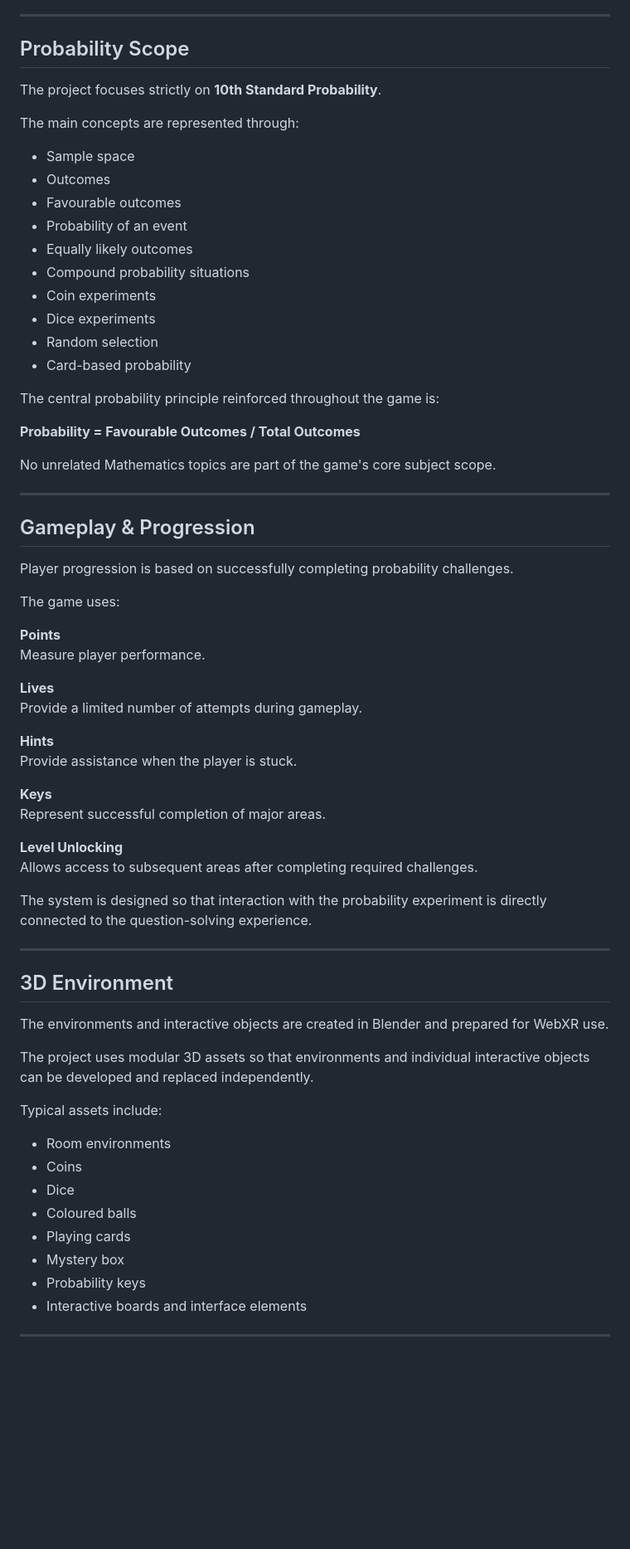
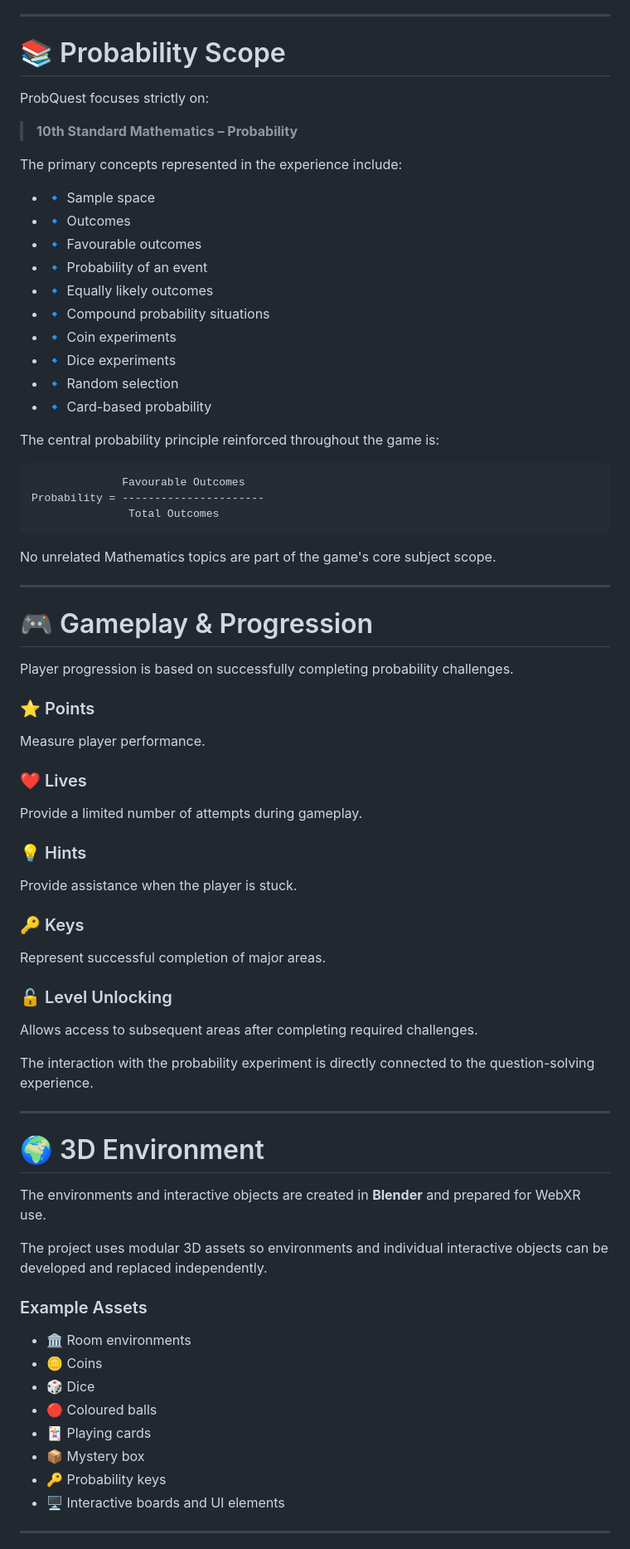
Before and after one commit to PranavUnde-07/ProbQuest, a Markdown page: README.md, the part around one of its changes. Shown at 83% size. GitHub-like rendering; blank space fills up the shorter version.

````diff
--- a/README.md
+++ b/README.md
@@ -129,72 +254,81 @@ IWSDK provides the XR foundation while ProbQuest implements the educational cont
 
 ---
 
-## Probability Scope
+# 📚 Probability Scope
 
-The project focuses strictly on **10th Standard Probability**.
+ProbQuest focuses strictly on:
 
-The main concepts are represented through:
+> **10th Standard Mathematics – Probability**
 
-- Sample space
-- Outcomes
-- Favourable outcomes
-- Probability of an event
-- Equally likely outcomes
-- Compound probability situations
-- Coin experiments
-- Dice experiments
-- Random selection
-- Card-based probability
+The primary concepts represented in the experience include:
+
+- 🔹 Sample space
+- 🔹 Outcomes
+- 🔹 Favourable outcomes
+- 🔹 Probability of an event
+- 🔹 Equally likely outcomes
+- 🔹 Compound probability situations
+- 🔹 Coin experiments
+- 🔹 Dice experiments
+- 🔹 Random selection
+- 🔹 Card-based probability
 
 The central probability principle reinforced throughout the game is:
 
-**Probability = Favourable Outcomes / Total Outcomes**
+```text
+              Favourable Outcomes
+Probability = ----------------------
+               Total Outcomes
+```
 
 No unrelated Mathematics topics are part of the game's core subject scope.
 
 ---
 
-## Gameplay & Progression
+# 🎮 Gameplay & Progression
 
 Player progression is based on successfully completing probability challenges.
 
-The game uses:
+### ⭐ Points
 
-**Points**
 Measure player performance.
 
-**Lives**
+### ❤️ Lives
+
 Provide a limited number of attempts during gameplay.
 
-**Hints**
+### 💡 Hints
+
 Provide assistance when the player is stuck.
 
-**Keys**
+### 🔑 Keys
+
 Represent successful completion of major areas.
 
-**Level Unlocking**
+### 🔓 Level Unlocking
+
 Allows access to subsequent areas after completing required challenges.
 
-The system is designed so that interaction with the probability experiment is directly connected to the question-solving experience.
+The interaction with the probability experiment is directly connected to the question-solving experience.
 
 ---
 
-## 3D Environment
+# 🌍 3D Environment
 
-The environments and interactive objects are created in Blender and prepared for WebXR use.
+The environments and interactive objects are created in **Blender** and prepared for WebXR use.
 
-The project uses modular 3D assets so that environments and individual interactive objects can be developed and replaced independently.
+The project uses modular 3D assets so environments and individual interactive objects can be developed and replaced independently.
 
-Typical assets include:
+### Example Assets
 
-- Room environments
-- Coins
-- Dice
-- Coloured balls
-- Playing cards
-- Mystery box
-- Probability keys
-- Interactive boards and interface elements
+- 🏛️ Room environments
+- 🪙 Coins
+- 🎲 Dice
+- 🔴 Coloured balls
+- 🃏 Playing cards
+- 📦 Mystery box
+- 🔑 Probability keys
+- 🖥️ Interactive boards and UI elements
 
 ---
 
````
Also changed, not shown: other parts of README.md (+266 -97 lines).
